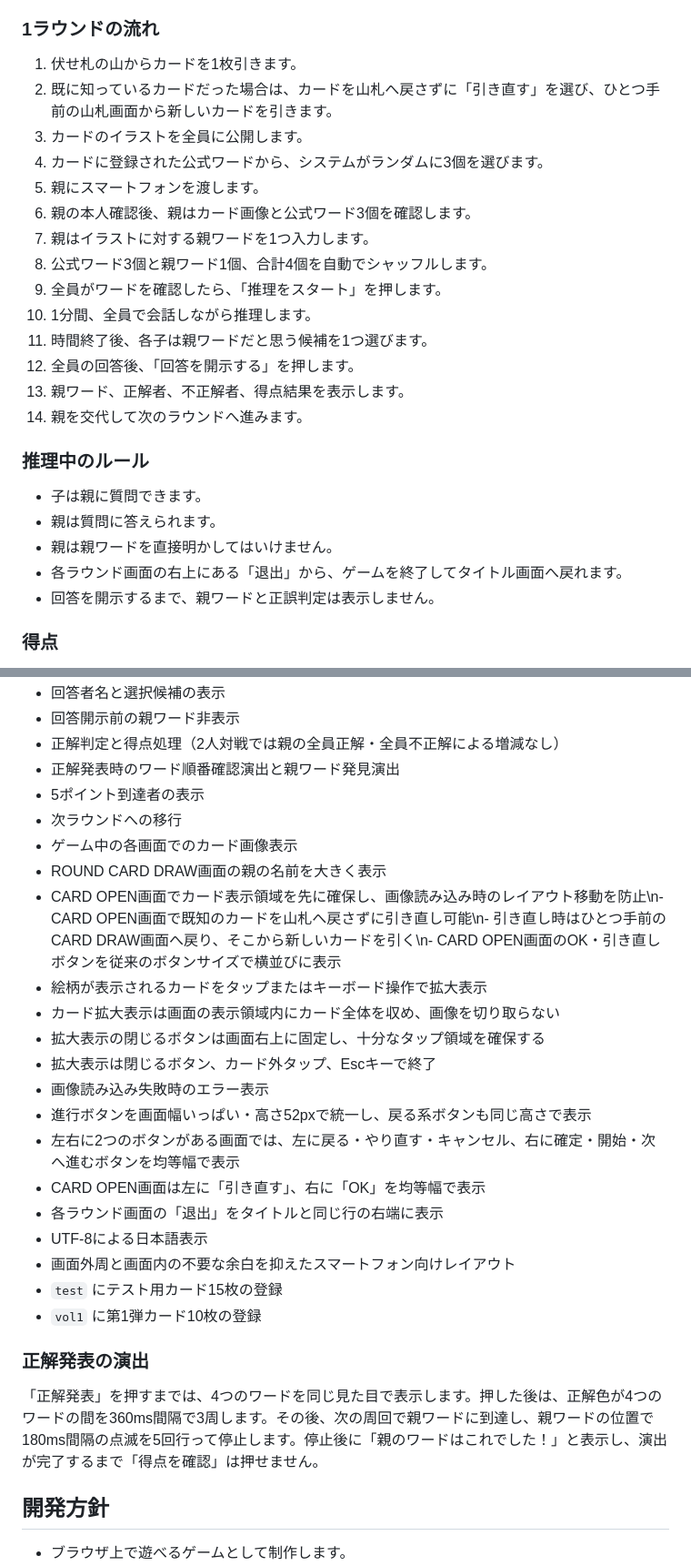
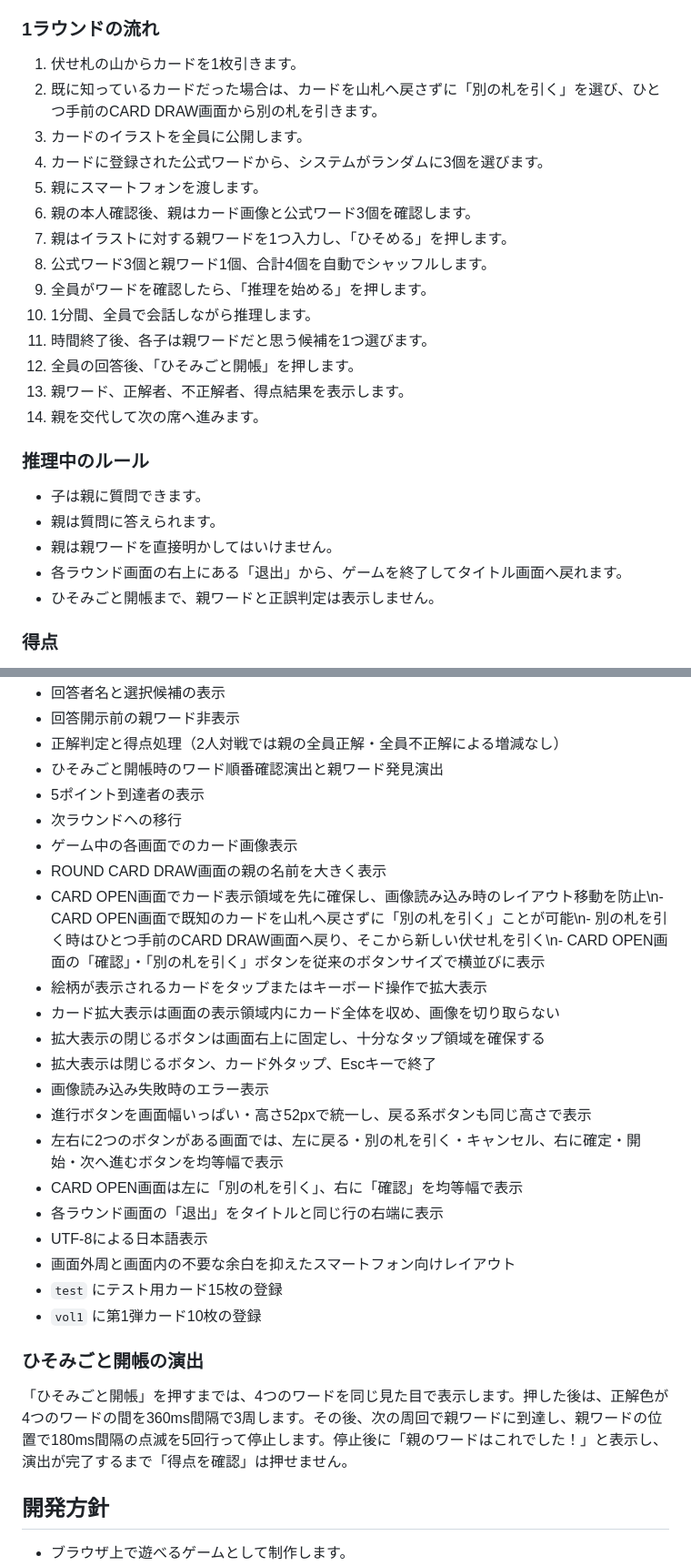
Before and after one commit to syorakusai/board-game, a Markdown page: README.md, 2 parts joined by grey strips. Shown at 91% size. GitHub-like rendering.

Commit message:
ボタン文言を貴族調に統一

```diff
--- a/README.md
+++ b/README.md
@@ -25,19 +25,19 @@
 ### 1ラウンドの流れ
 
 1. 伏せ札の山からカードを1枚引きます。
-2. 既に知っているカードだった場合は、カードを山札へ戻さずに「引き直す」を選び、ひとつ手前の山札画面から新しいカードを引きます。
+2. 既に知っているカードだった場合は、カードを山札へ戻さずに「別の札を引く」を選び、ひとつ手前のCARD DRAW画面から別の札を引きます。
 2. カードのイラストを全員に公開します。
 3. カードに登録された公式ワードから、システムがランダムに3個を選びます。
 4. 親にスマートフォンを渡します。
 5. 親の本人確認後、親はカード画像と公式ワード3個を確認します。
-6. 親はイラストに対する親ワードを1つ入力します。
+6. 親はイラストに対する親ワードを1つ入力し、「ひそめる」を押します。
 7. 公式ワード3個と親ワード1個、合計4個を自動でシャッフルします。
-8. 全員がワードを確認したら、「推理をスタート」を押します。
+8. 全員がワードを確認したら、「推理を始める」を押します。
 9. 1分間、全員で会話しながら推理します。
 10. 時間終了後、各子は親ワードだと思う候補を1つ選びます。
-11. 全員の回答後、「回答を開示する」を押します。
+11. 全員の回答後、「ひそみごと開帳」を押します。
 12. 親ワード、正解者、不正解者、得点結果を表示します。
-13. 親を交代して次のラウンドへ進みます。
+13. 親を交代して次の席へ進みます。
 
 ### 推理中のルール
 
@@ -45,7 +45,7 @@
 - 親は質問に答えられます。
 - 親は親ワードを直接明かしてはいけません。
 - 各ラウンド画面の右上にある「退出」から、ゲームを終了してタイトル画面へ戻れます。
-- 回答を開示するまで、親ワードと正誤判定は表示しません。
+- ひそみごと開帳まで、親ワードと正誤判定は表示しません。
 
 ### 得点
 
@@ -202,29 +202,29 @@ cards/
 - 回答者名と選択候補の表示
 - 回答開示前の親ワード非表示
 - 正解判定と得点処理（2人対戦では親の全員正解・全員不正解による増減なし）
-- 正解発表時のワード順番確認演出と親ワード発見演出
+- ひそみごと開帳時のワード順番確認演出と親ワード発見演出
 - 5ポイント到達者の表示
 - 次ラウンドへの移行
 - ゲーム中の各画面でのカード画像表示
 - ROUND CARD DRAW画面の親の名前を大きく表示
-- CARD OPEN画面でカード表示領域を先に確保し、画像読み込み時のレイアウト移動を防止\n- CARD OPEN画面で既知のカードを山札へ戻さずに引き直し可能\n- 引き直し時はひとつ手前のCARD DRAW画面へ戻り、そこから新しいカードを引く\n- CARD OPEN画面のOK・引き直しボタンを従来のボタンサイズで横並びに表示
+- CARD OPEN画面でカード表示領域を先に確保し、画像読み込み時のレイアウト移動を防止\n- CARD OPEN画面で既知のカードを山札へ戻さずに「別の札を引く」ことが可能\n- 別の札を引く時はひとつ手前のCARD DRAW画面へ戻り、そこから新しい伏せ札を引く\n- CARD OPEN画面の「確認」・「別の札を引く」ボタンを従来のボタンサイズで横並びに表示
 - 絵柄が表示されるカードをタップまたはキーボード操作で拡大表示
 - カード拡大表示は画面の表示領域内にカード全体を収め、画像を切り取らない
 - 拡大表示の閉じるボタンは画面右上に固定し、十分なタップ領域を確保する
 - 拡大表示は閉じるボタン、カード外タップ、Escキーで終了
 - 画像読み込み失敗時のエラー表示
 - 進行ボタンを画面幅いっぱい・高さ52pxで統一し、戻る系ボタンも同じ高さで表示
-- 左右に2つのボタンがある画面では、左に戻る・やり直す・キャンセル、右に確定・開始・次へ進むボタンを均等幅で表示
-- CARD OPEN画面は左に「引き直す」、右に「OK」を均等幅で表示
+- 左右に2つのボタンがある画面では、左に戻る・別の札を引く・キャンセル、右に確定・開始・次へ進むボタンを均等幅で表示
+- CARD OPEN画面は左に「別の札を引く」、右に「確認」を均等幅で表示
 - 各ラウンド画面の「退出」をタイトルと同じ行の右端に表示
 - UTF-8による日本語表示
 - 画面外周と画面内の不要な余白を抑えたスマートフォン向けレイアウト
 - `test` にテスト用カード15枚の登録
 - `vol1` に第1弾カード10枚の登録
 
-### 正解発表の演出
+### ひそみごと開帳の演出
 
-「正解発表」を押すまでは、4つのワードを同じ見た目で表示します。押した後は、正解色が4つのワードの間を360ms間隔で3周します。その後、次の周回で親ワードに到達し、親ワードの位置で180ms間隔の点滅を5回行って停止します。停止後に「親のワードはこれでした！」と表示し、演出が完了するまで「得点を確認」は押せません。
+「ひそみごと開帳」を押すまでは、4つのワードを同じ見た目で表示します。押した後は、正解色が4つのワードの間を360ms間隔で3周します。その後、次の周回で親ワードに到達し、親ワードの位置で180ms間隔の点滅を5回行って停止します。停止後に「親のワードはこれでした！」と表示し、演出が完了するまで「得点を確認」は押せません。
 
 ## 開発方針
 
```
